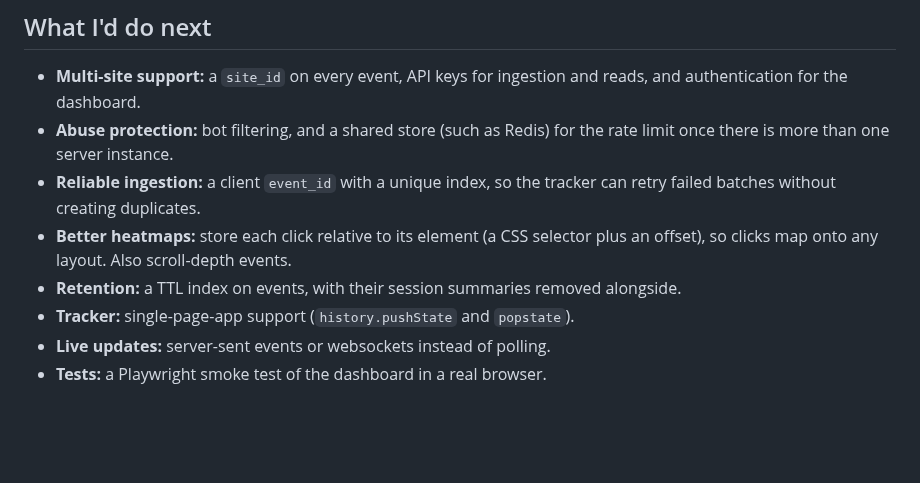
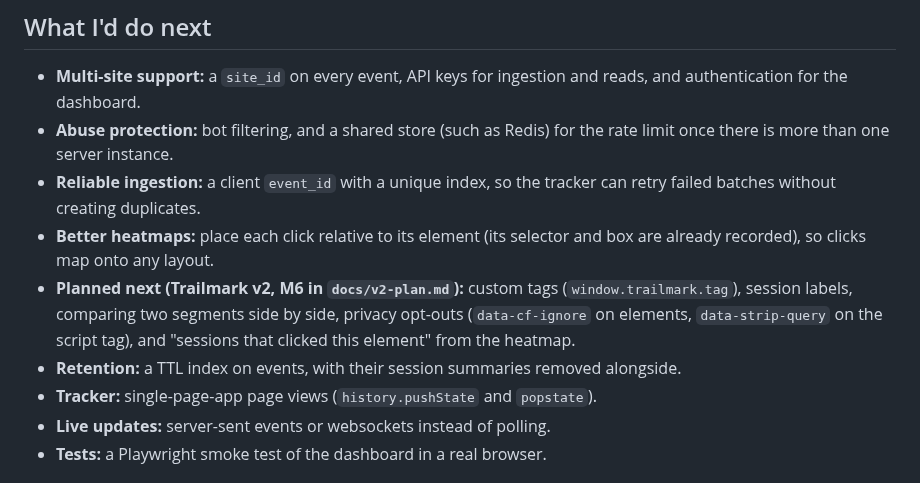
Before and after one commit to prakhar23381/UserAnalyticsApplication, a Markdown page: README.md, the part around one of its changes. GitHub-like rendering; blank space fills up the shorter version.

```diff
--- a/README.md
+++ b/README.md
@@ -934,12 +937,15 @@ collection, the API then builds it from the events.
   the rate limit once there is more than one server instance.
 - **Reliable ingestion:** a client `event_id` with a unique index, so the
   tracker can retry failed batches without creating duplicates.
-- **Better heatmaps:** store each click relative to its element (a CSS
-  selector plus an offset), so clicks map onto any layout. Also scroll-depth
-  events.
+- **Better heatmaps:** place each click relative to its element (its selector
+  and box are already recorded), so clicks map onto any layout.
+- **Planned next (Trailmark v2, M6 in `docs/v2-plan.md`):** custom tags
+  (`window.trailmark.tag`), session labels, comparing two segments side by
+  side, privacy opt-outs (`data-cf-ignore` on elements, `data-strip-query` on
+  the script tag), and "sessions that clicked this element" from the heatmap.
 - **Retention:** a TTL index on events, with their session summaries removed
   alongside.
-- **Tracker:** single-page-app support (`history.pushState` and `popstate`).
+- **Tracker:** single-page-app page views (`history.pushState` and `popstate`).
 - **Live updates:** server-sent events or websockets instead of polling.
 - **Tests:** a Playwright smoke test of the dashboard in a real browser.
 
```
Also changed, not shown: other parts of README.md (+7 -4 lines), docs/images/heatmap.png, docs/images/journey.png, docs/images/overview.png, docs/images/sessions.png.
